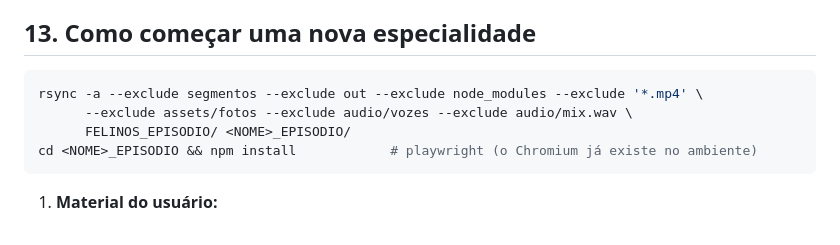
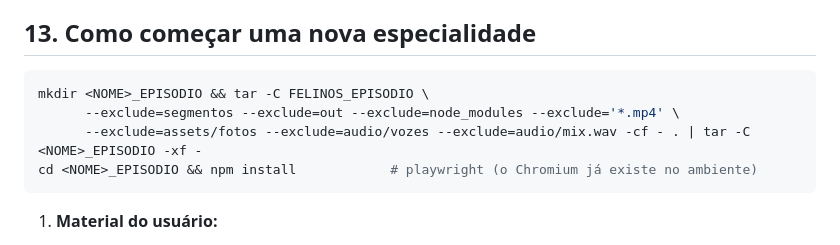
Before and after one commit to LODarKing/app, a Markdown page: ESTILO_APROVADO/especialidades.md, the part around the change. Rendered like a GitHub page.

Commit message:
Estilo aprovado: comando de cópia do projeto com tar (rsync não existe no ambiente)
Co-Authored-By: Claude Opus 5.5 <noreply@anthropic.com>
Claude-Session: https://claude.ai/code/session_01NsvQa17PZTE8K7Z7TbbvHr

````diff
--- a/ESTILO_APROVADO/especialidades.md
+++ b/ESTILO_APROVADO/especialidades.md
@@ -170,9 +170,9 @@ Animais usam cores naturais por espécie. Por exemplo, as listras do tigre são
 ## 13. Como começar uma nova especialidade
 
 ```sh
-rsync -a --exclude segmentos --exclude out --exclude node_modules --exclude '*.mp4' \
-      --exclude assets/fotos --exclude audio/vozes --exclude audio/mix.wav \
-      FELINOS_EPISODIO/ <NOME>_EPISODIO/
+mkdir <NOME>_EPISODIO && tar -C FELINOS_EPISODIO \
+      --exclude=segmentos --exclude=out --exclude=node_modules --exclude='*.mp4' \
+      --exclude=assets/fotos --exclude=audio/vozes --exclude=audio/mix.wav -cf - . | tar -C <NOME>_EPISODIO -xf -
 cd <NOME>_EPISODIO && npm install            # playwright (o Chromium já existe no ambiente)
 ```
 
````
